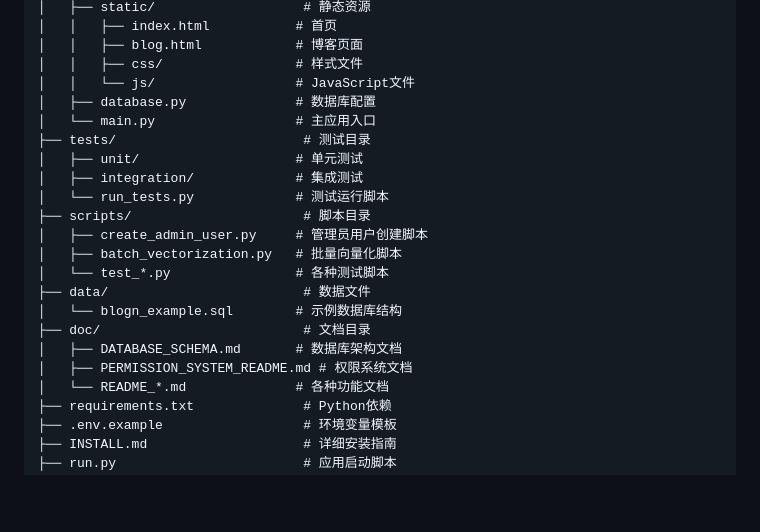
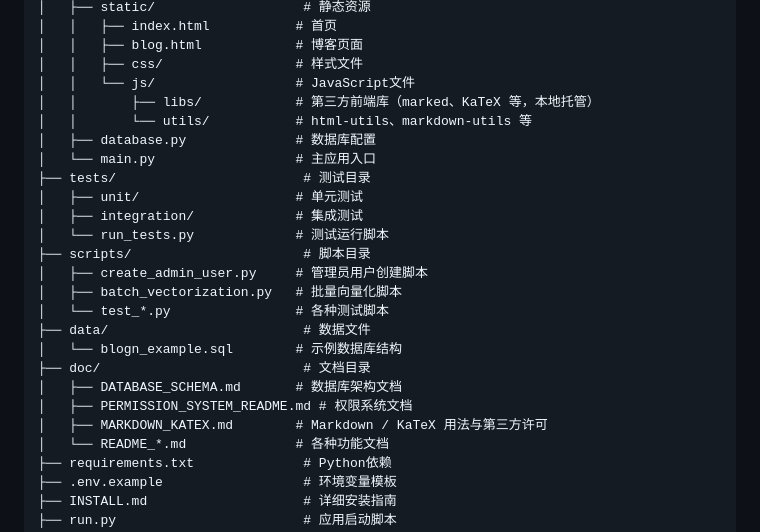
Before and after one commit to yaowangm/blogn2, a Markdown page: README.md, the part around one of its changes. Drawn GitHub-style; blank space fills up the shorter version.

```diff
--- a/README.md
+++ b/README.md
@@ -88,6 +91,8 @@ blogn2/
 │   │   ├── blog.html            # 博客页面
 │   │   ├── css/                 # 样式文件
 │   │   └── js/                  # JavaScript文件
+│   │       ├── libs/            # 第三方前端库（marked、KaTeX 等，本地托管）
+│   │       └── utils/           # html-utils、markdown-utils 等
 │   ├── database.py              # 数据库配置
 │   └── main.py                  # 主应用入口
 ├── tests/                        # 测试目录
@@ -103,6 +108,7 @@ blogn2/
 ├── doc/                          # 文档目录
 │   ├── DATABASE_SCHEMA.md       # 数据库架构文档
 │   ├── PERMISSION_SYSTEM_README.md # 权限系统文档
+│   ├── MARKDOWN_KATEX.md        # Markdown / KaTeX 用法与第三方许可
 │   └── README_*.md              # 各种功能文档
 ├── requirements.txt              # Python依赖
 ├── .env.example                  # 环境变量模板
```
Also changed, not shown: other parts of README.md (+23 -1 lines), doc/README_ARTICLE_PAGE.md (+4 -3 lines), 1 other file.
